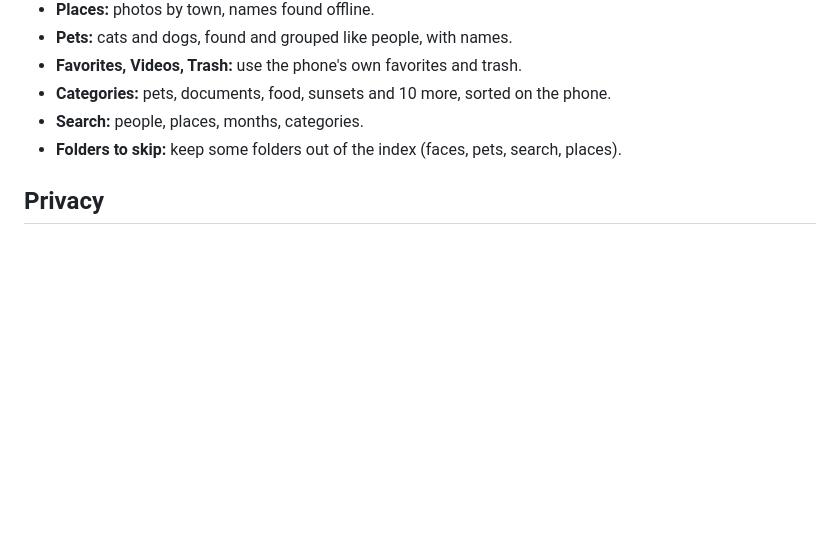
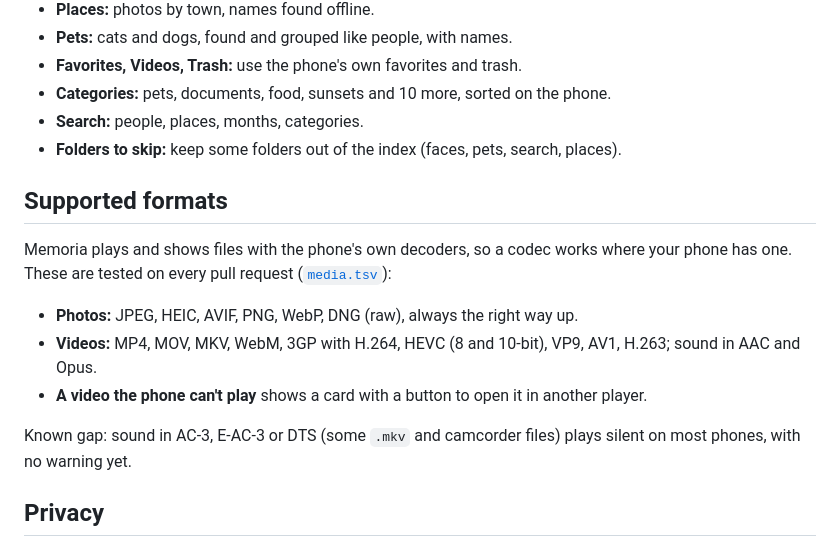
Before and after one commit to HomerKLP/Memoria-Photo, a Markdown page: README.md, the part around the change. Drawn GitHub-style; blank space fills up the shorter version.

Commit message:
README: supported formats

```diff
--- a/README.md
+++ b/README.md
@@ -69,6 +69,16 @@ The models were picked on real family photos, not only on paper: 3 face finders
 - **Categories:** pets, documents, food, sunsets and 10 more, sorted on the phone.
 - **Search:** people, places, months, categories.
 - **Folders to skip:** keep some folders out of the index (faces, pets, search, places).
+
+## Supported formats
+
+Memoria plays and shows files with the phone's own decoders, so a codec works where your phone has one. These are tested on every pull request ([`media.tsv`](app/src/androidTest/assets/media.tsv)):
+
+- **Photos:** JPEG, HEIC, AVIF, PNG, WebP, DNG (raw), always the right way up.
+- **Videos:** MP4, MOV, MKV, WebM, 3GP with H.264, HEVC (8 and 10-bit), VP9, AV1, H.263; sound in AAC and Opus.
+- **A video the phone can't play** shows a card with a button to open it in another player.
+
+Known gap: sound in AC-3, E-AC-3 or DTS (some `.mkv` and camcorder files) plays silent on most phones, with no warning yet.
 
 ## Privacy
 
```
